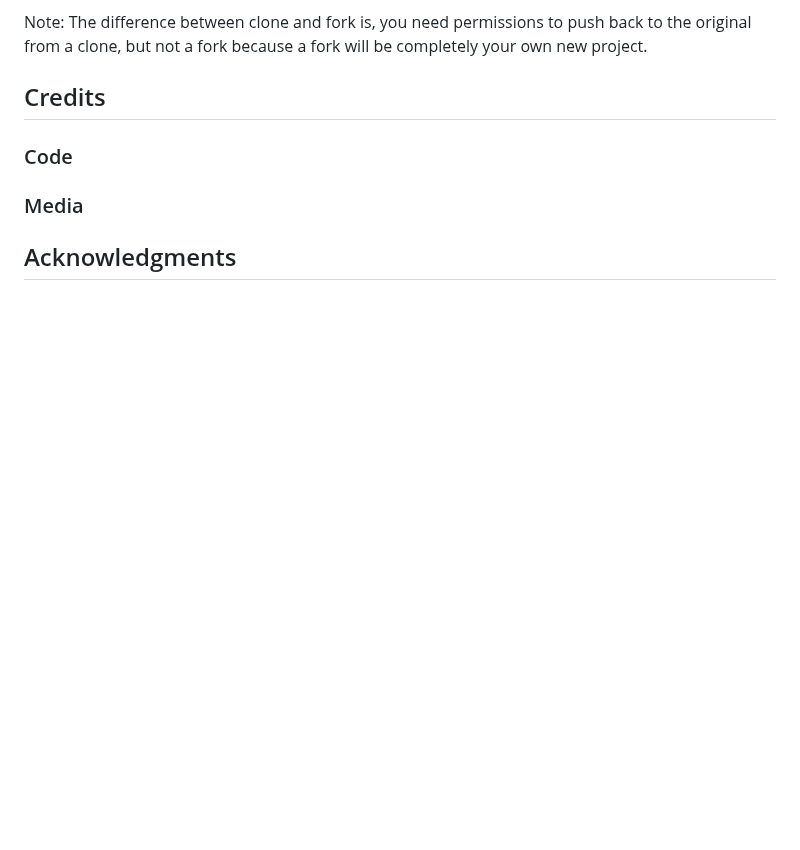
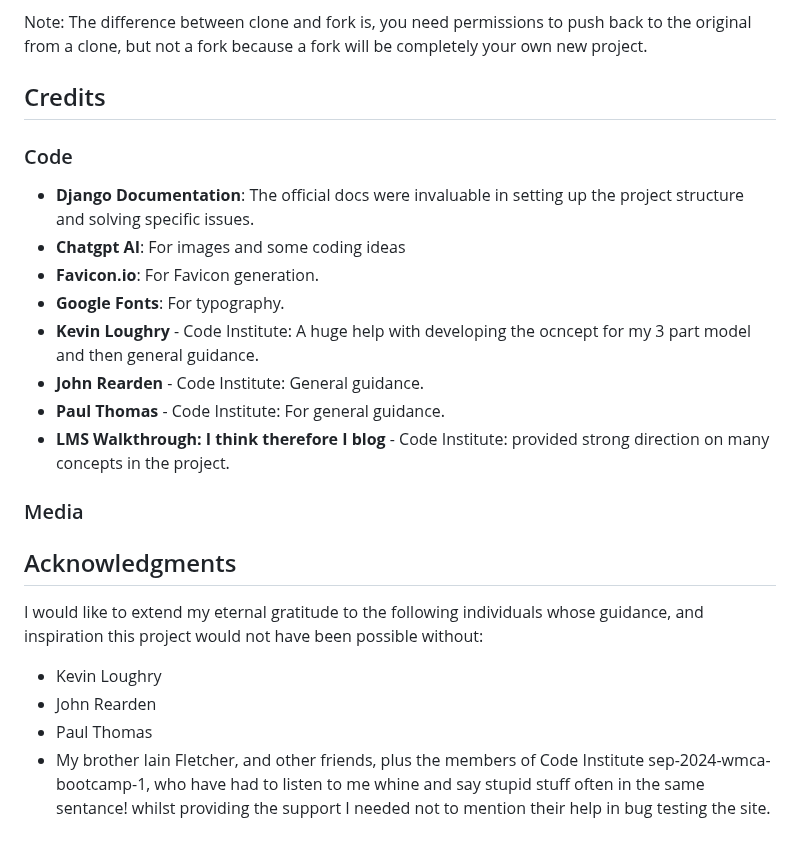
Before and after one commit to Geoff-Fletcher/True_Review, a Markdown page: README.md, the part around one of its changes. Rendered like a GitHub page; blank space fills up the shorter version.

```diff
--- a/README.md
+++ b/README.md
@@ -354,6 +356,22 @@ Note: The difference between clone and fork is, you need permissions to push bac
 
 ### Code
 
+- **Django Documentation**: The official docs were invaluable in setting up the project structure and solving specific issues.
+- **Chatgpt AI**: For images and some coding ideas
+- **Favicon.io**: For Favicon generation.
+- **Google Fonts**: For typography.
+- **Kevin Loughry** - Code Institute: A huge help with developing the ocncept for my 3 part model and then general guidance.
+- **John Rearden** - Code Institute: General guidance.
+- **Paul Thomas** - Code Institute: For general guidance.
+- **LMS Walkthrough: I think therefore I blog** - Code Institute: provided strong direction on many concepts in the project.
+
 ### Media
 
 ## Acknowledgments
+
+I would like to extend my eternal gratitude to the following individuals whose guidance, and inspiration this project would not have been possible without:
+
+- Kevin Loughry
+- John Rearden
+- Paul Thomas
+- My brother Iain Fletcher, and other friends, plus the members of Code Institute sep-2024-wmca-bootcamp-1, who have had to listen to me whine and say stupid stuff often in the same sentance! whilst providing the support I needed not to mention their help in bug testing the site.
```
Also changed, not shown: other parts of README.md (+23 -21 lines).
